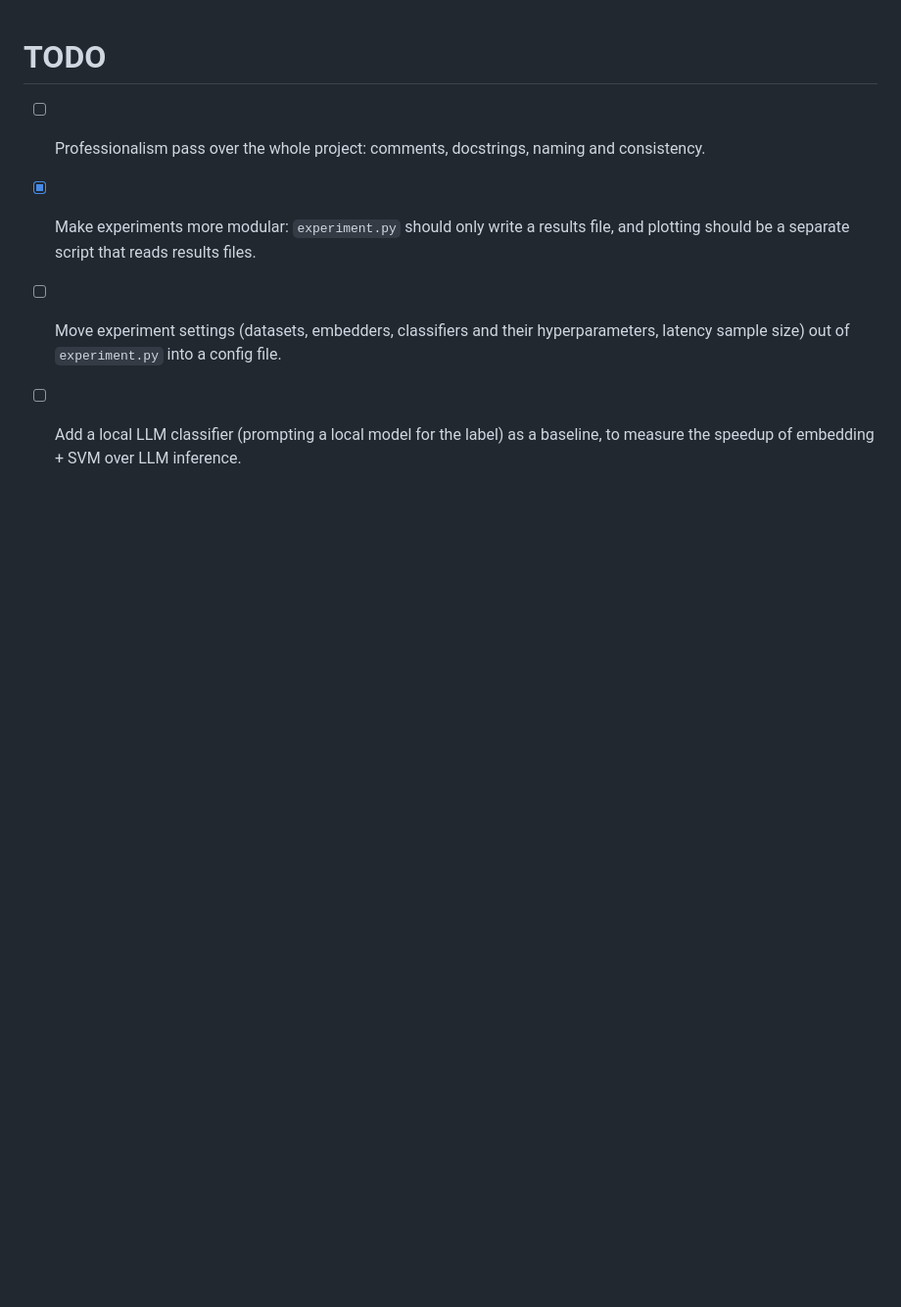
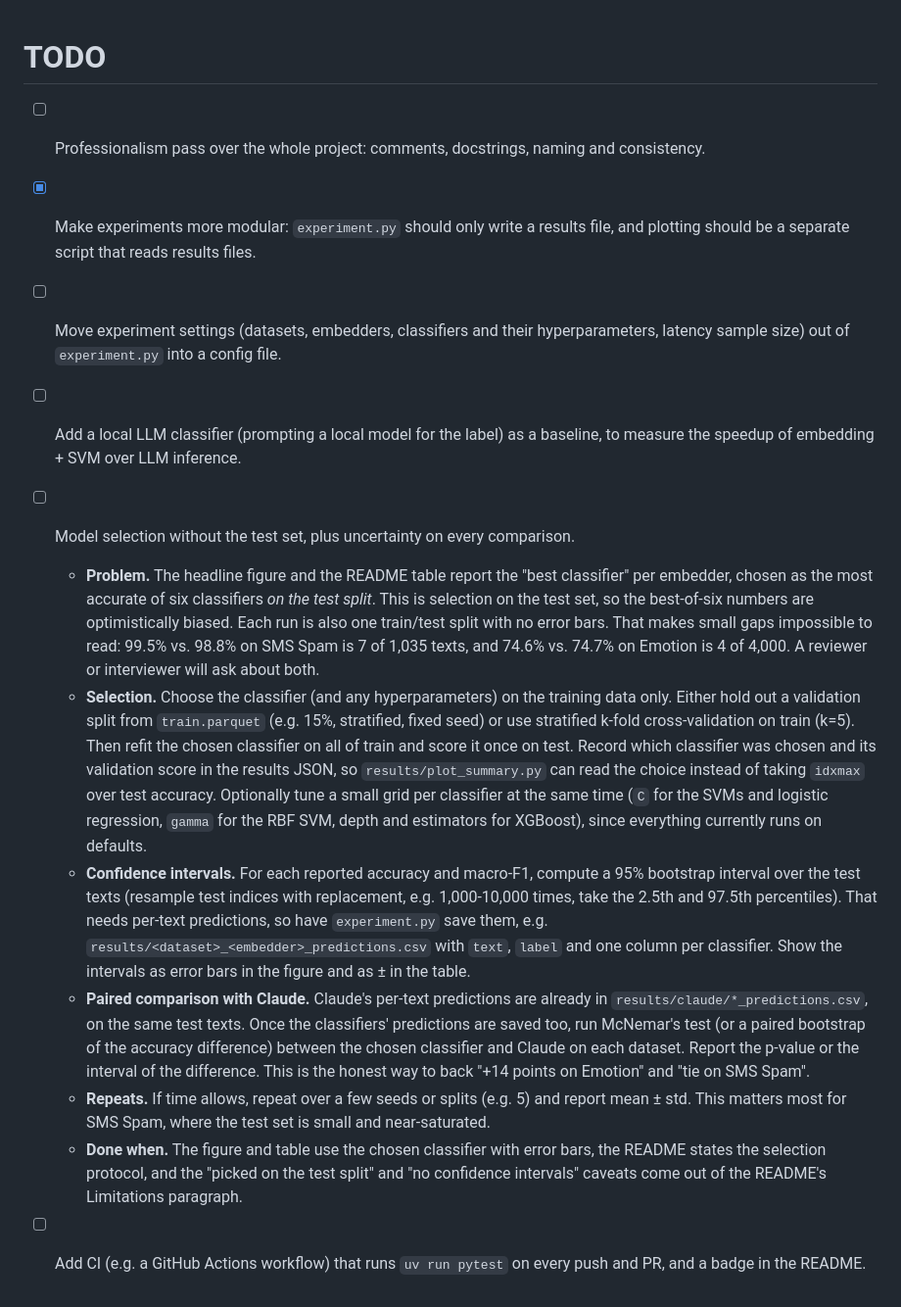
Before and after one commit to GersiD/LLSVM, a Markdown page: TODO.md, the part around the change. Shown at 98% size. Drawn GitHub-style; blank space fills up the shorter version.

```diff
--- a/TODO.md
+++ b/TODO.md
@@ -4,3 +4,11 @@
 - [x] Make experiments more modular: `experiment.py` should only write a results file, and plotting should be a separate script that reads results files.
 - [ ] Move experiment settings (datasets, embedders, classifiers and their hyperparameters, latency sample size) out of `experiment.py` into a config file.
 - [ ] Add a local LLM classifier (prompting a local model for the label) as a baseline, to measure the speedup of embedding + SVM over LLM inference.
+- [ ] Model selection without the test set, plus uncertainty on every comparison.
+  - **Problem.** The headline figure and the README table report the "best classifier" per embedder, chosen as the most accurate of six classifiers *on the test split*. This is selection on the test set, so the best-of-six numbers are optimistically biased. Each run is also one train/test split with no error bars. That makes small gaps impossible to read: 99.5% vs. 98.8% on SMS Spam is 7 of 1,035 texts, and 74.6% vs. 74.7% on Emotion is 4 of 4,000. A reviewer or interviewer will ask about both.
+  - **Selection.** Choose the classifier (and any hyperparameters) on the training data only. Either hold out a validation split from `train.parquet` (e.g. 15%, stratified, fixed seed) or use stratified k-fold cross-validation on train (k=5). Then refit the chosen classifier on all of train and score it once on test. Record which classifier was chosen and its validation score in the results JSON, so `results/plot_summary.py` can read the choice instead of taking `idxmax` over test accuracy. Optionally tune a small grid per classifier at the same time (`C` for the SVMs and logistic regression, `gamma` for the RBF SVM, depth and estimators for XGBoost), since everything currently runs on defaults.
+  - **Confidence intervals.** For each reported accuracy and macro-F1, compute a 95% bootstrap interval over the test texts (resample test indices with replacement, e.g. 1,000-10,000 times, take the 2.5th and 97.5th percentiles). That needs per-text predictions, so have `experiment.py` save them, e.g. `results/<dataset>_<embedder>_predictions.csv` with `text`, `label` and one column per classifier. Show the intervals as error bars in the figure and as ± in the table.
+  - **Paired comparison with Claude.** Claude's per-text predictions are already in `results/claude/*_predictions.csv`, on the same test texts. Once the classifiers' predictions are saved too, run McNemar's test (or a paired bootstrap of the accuracy difference) between the chosen classifier and Claude on each dataset. Report the p-value or the interval of the difference. This is the honest way to back "+14 points on Emotion" and "tie on SMS Spam".
+  - **Repeats.** If time allows, repeat over a few seeds or splits (e.g. 5) and report mean ± std. This matters most for SMS Spam, where the test set is small and near-saturated.
+  - **Done when.** The figure and table use the chosen classifier with error bars, the README states the selection protocol, and the "picked on the test split" and "no confidence intervals" caveats come out of the README's Limitations paragraph.
+- [ ] Add CI (e.g. a GitHub Actions workflow) that runs `uv run pytest` on every push and PR, and a badge in the README.
```
Also changed, not shown: README.md (+40 -5 lines), results/plots/summary-dark.png, results/plots/summary.png, 1 other file.
